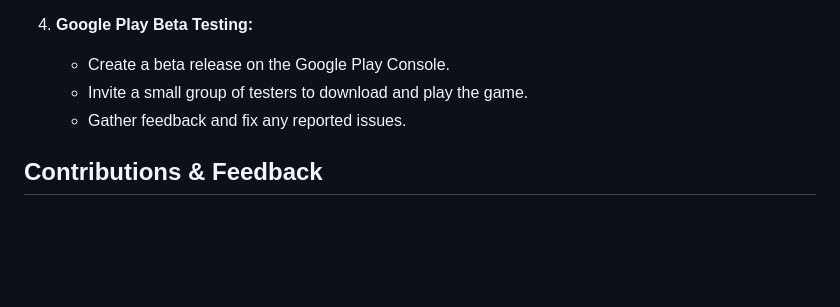
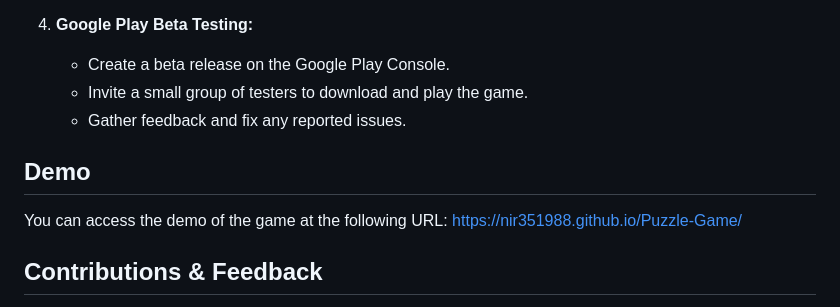
Before and after one commit to nir351988/Puzzle-Game, a Markdown page: Readme.md, the part around the change. GitHub-like rendering; blank space fills up the shorter version.

Commit message:
initi commit for this puzzle game.

```diff
--- a/Readme.md
+++ b/Readme.md
@@ -146,6 +146,11 @@ To test the game, follow these steps:
    - Invite a small group of testers to download and play the game.
    - Gather feedback and fix any reported issues.
 
+## Demo
+
+You can access the demo of the game at the following URL:
+[https://nir351988.github.io/Puzzle-Game/](https://nir351988.github.io/Puzzle-Game/)
+
 ## Contributions & Feedback
 
 Contributions are welcome! If you have suggestions or improvements—especially around mobile optimizations—please open an issue or submit a pull request.
```
